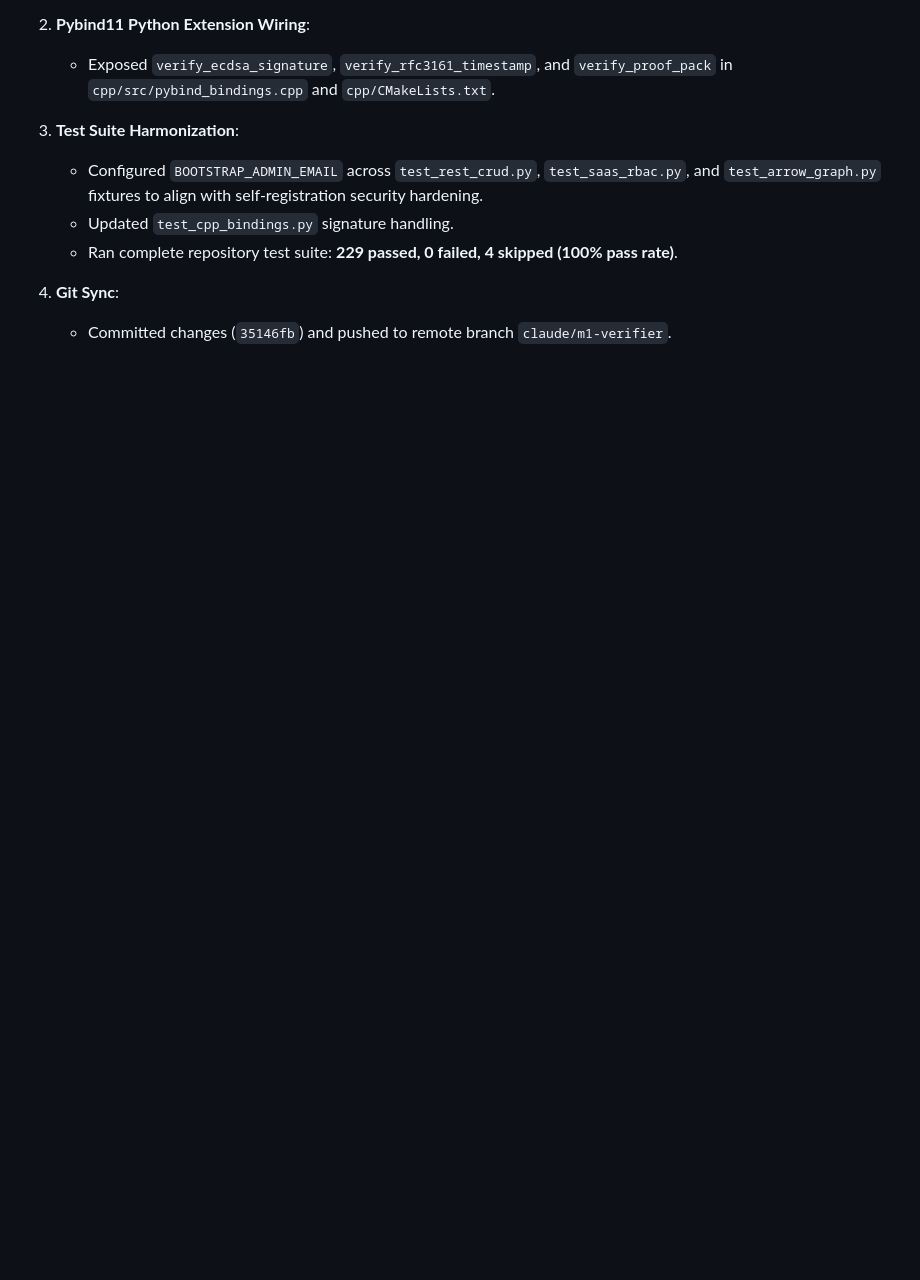
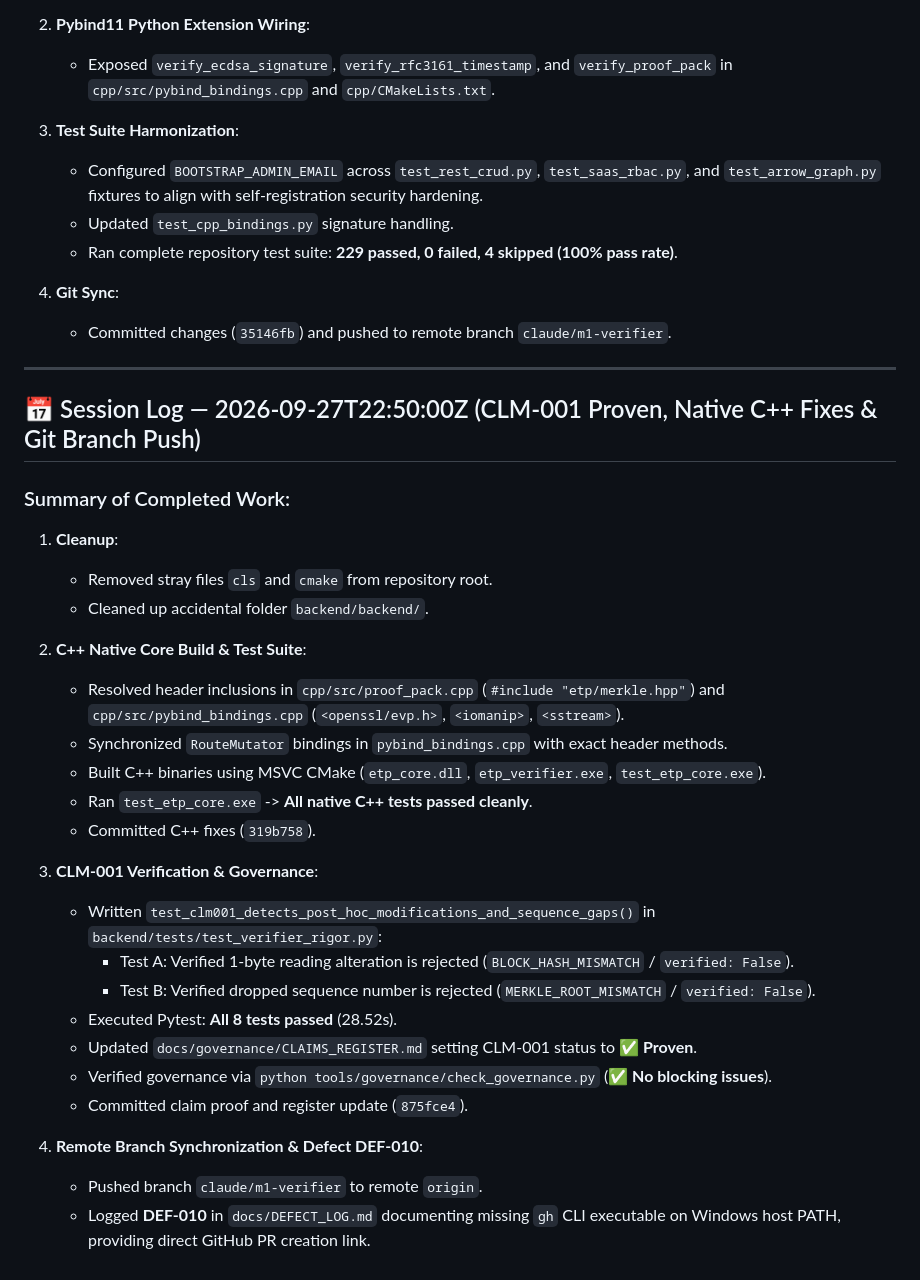
Before and after one commit to SumitAG008/apacheiceberg, a Markdown page: SESSION_LOG.md, the part around the change. GitHub-like rendering; blank space fills up the shorter version.

Commit message:
docs: log DEF-010 resolution and update session log for CLM-001 verification

```diff
--- a/SESSION_LOG.md
+++ b/SESSION_LOG.md
@@ -222,3 +222,33 @@ Today's security fixes (`backend/api/main.py`, `backend/query_engine/*.py`, `bac
 
 4. **Git Sync**:
    - Committed changes (`35146fb`) and pushed to remote branch `claude/m1-verifier`.
+
+---
+
+## 📅 Session Log — 2026-09-27T22:50:00Z (CLM-001 Proven, Native C++ Fixes & Git Branch Push)
+
+### Summary of Completed Work:
+
+1. **Cleanup**:
+   - Removed stray files `cls` and `cmake` from repository root.
+   - Cleaned up accidental folder `backend/backend/`.
+
+2. **C++ Native Core Build & Test Suite**:
+   - Resolved header inclusions in `cpp/src/proof_pack.cpp` (`#include "etp/merkle.hpp"`) and `cpp/src/pybind_bindings.cpp` (`<openssl/evp.h>`, `<iomanip>`, `<sstream>`).
+   - Synchronized `RouteMutator` bindings in `pybind_bindings.cpp` with exact header methods.
+   - Built C++ binaries using MSVC CMake (`etp_core.dll`, `etp_verifier.exe`, `test_etp_core.exe`).
+   - Ran `test_etp_core.exe` -> **All native C++ tests passed cleanly**.
+   - Committed C++ fixes (`319b758`).
+
+3. **CLM-001 Verification & Governance**:
+   - Written `test_clm001_detects_post_hoc_modifications_and_sequence_gaps()` in `backend/tests/test_verifier_rigor.py`:
+     - Test A: Verified 1-byte reading alteration is rejected (`BLOCK_HASH_MISMATCH` / `verified: False`).
+     - Test B: Verified dropped sequence number is rejected (`MERKLE_ROOT_MISMATCH` / `verified: False`).
+   - Executed Pytest: **All 8 tests passed** (28.52s).
+   - Updated `docs/governance/CLAIMS_REGISTER.md` setting CLM-001 status to **✅ Proven**.
+   - Verified governance via `python tools/governance/check_governance.py` (**✅ No blocking issues**).
+   - Committed claim proof and register update (`875fce4`).
+
+4. **Remote Branch Synchronization & Defect DEF-010**:
+   - Pushed branch `claude/m1-verifier` to remote `origin`.
+   - Logged **DEF-010** in `docs/DEFECT_LOG.md` documenting missing `gh` CLI executable on Windows host PATH, providing direct GitHub PR creation link.
```
Also changed, not shown: docs/DEFECT_LOG.md (+6 -0 lines).
